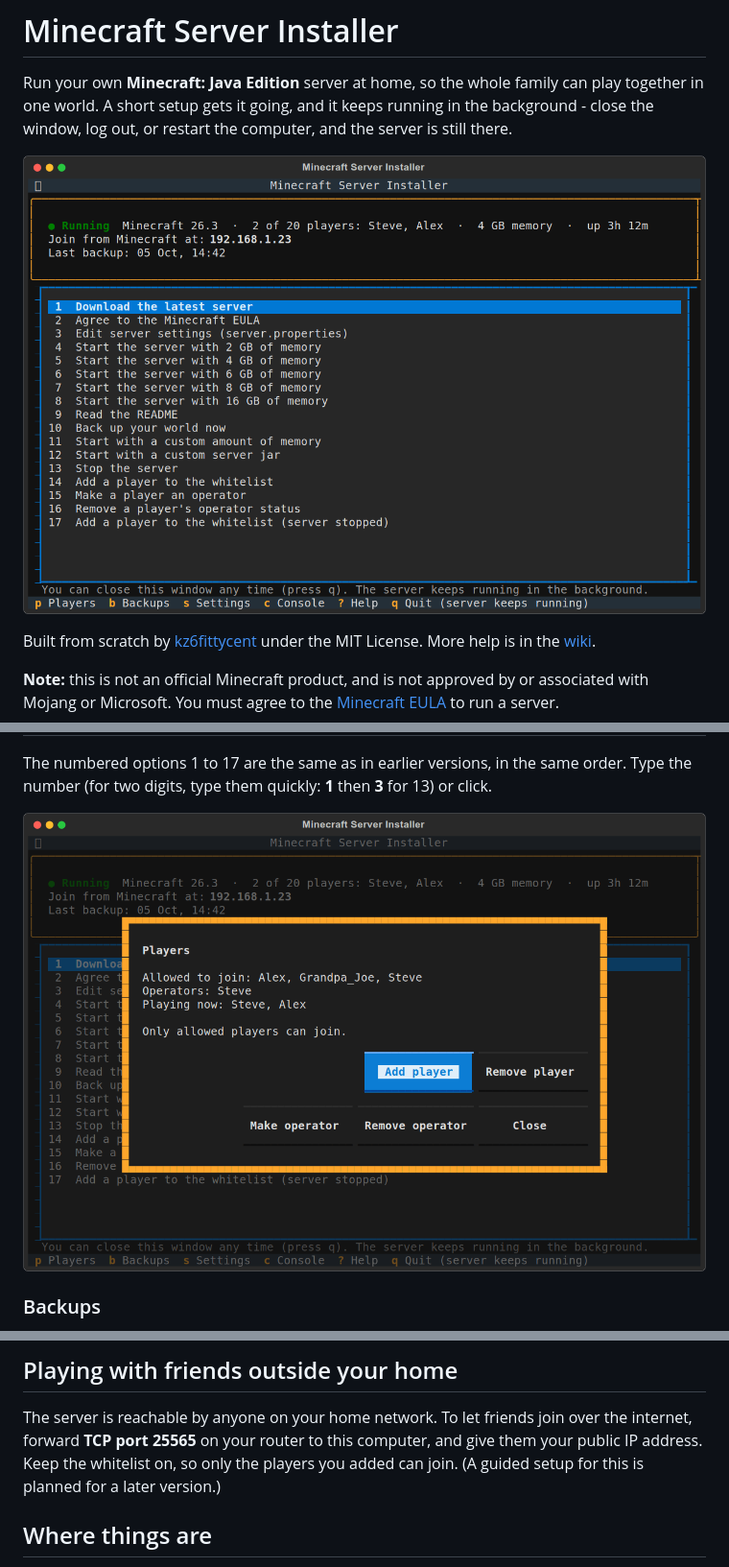
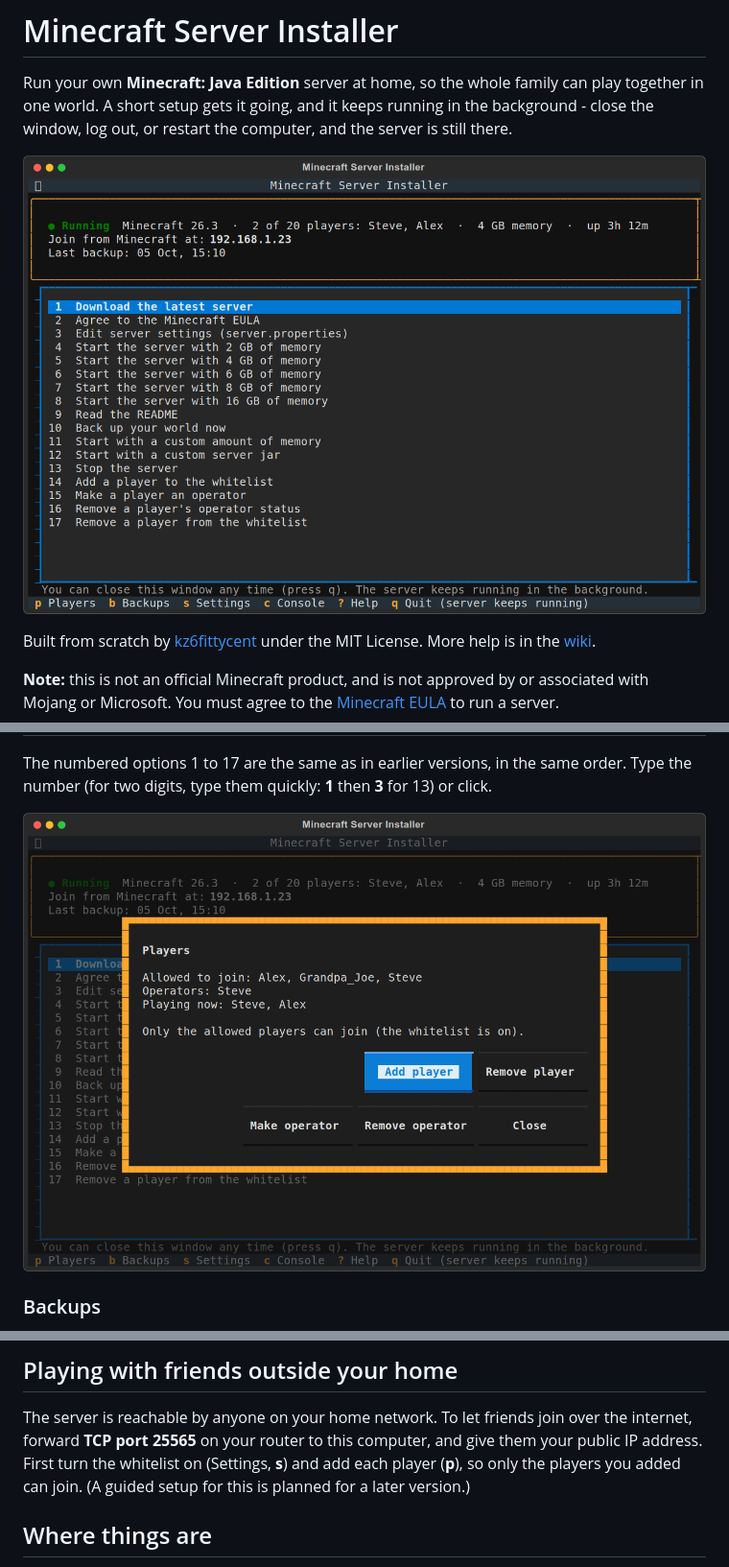
Before and after one commit to kz6fittycent/mc-server-installer, a Markdown page: README.md, 3 parts joined by grey strips. Shown at 96% size. Rendered like a GitHub page; pictures changed too: docs/screenshots/main.png, docs/screenshots/players.png.

```diff
--- a/README.md
+++ b/README.md
@@ -115,8 +116,8 @@ background server. The original files stay where they were, as a backup.
 
 The server is reachable by anyone on your home network. To let friends join over
 the internet, forward **TCP port 25565** on your router to this computer, and
-give them your public IP address. Keep the whitelist on, so only the players you
-added can join. (A guided setup for this is planned for a later version.)
+give them your public IP address. First turn the whitelist on (Settings, **s**)
+and add each player (**p**), so only the players you added can join. (A guided setup for this is planned for a later version.)
 
 ## Where things are
 
```
Also changed, not shown: other parts of README.md (+5 -4 lines), docs/screenshots/setup-players.png, 3 other files.
